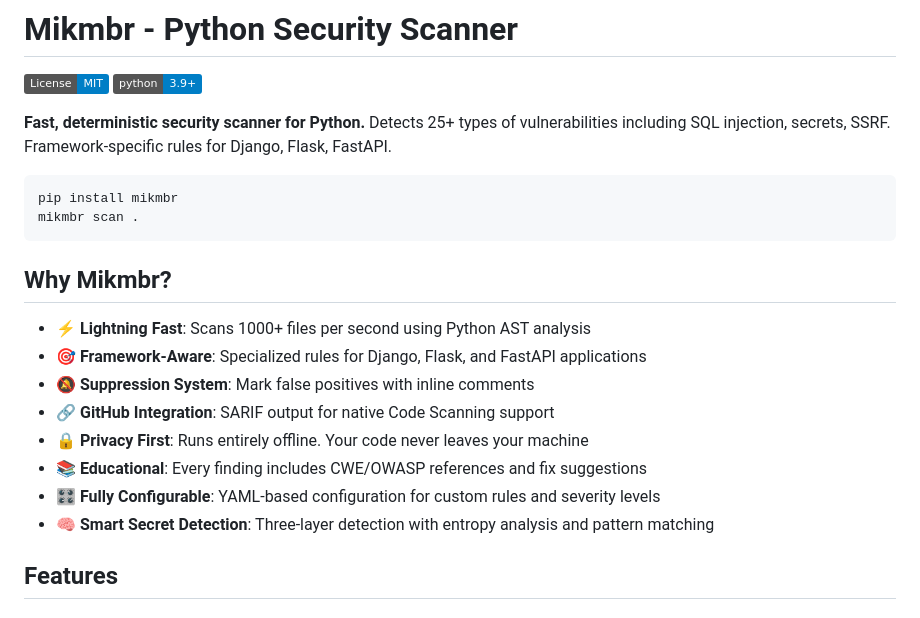
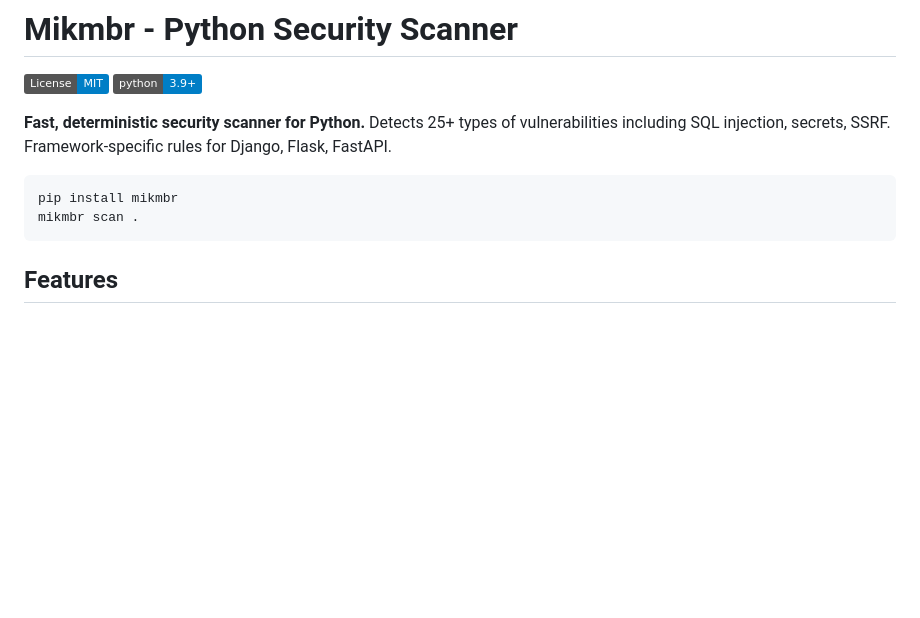
Before and after one commit to tonybowen-me/mikmbr, a Markdown page: README.md, the part around the change. Rendered like a GitHub page; badges without logos; blank space fills up the shorter version.

````diff
--- a/README.md
+++ b/README.md
@@ -9,17 +9,6 @@
 pip install mikmbr
 mikmbr scan .
 ```
-
-## Why Mikmbr?
-
-- **⚡ Lightning Fast**: Scans 1000+ files per second using Python AST analysis
-- **🎯 Framework-Aware**: Specialized rules for Django, Flask, and FastAPI applications
-- **🔕 Suppression System**: Mark false positives with inline comments
-- **🔗 GitHub Integration**: SARIF output for native Code Scanning support
-- **🔒 Privacy First**: Runs entirely offline. Your code never leaves your machine
-- **📚 Educational**: Every finding includes CWE/OWASP references and fix suggestions
-- **🎛️ Fully Configurable**: YAML-based configuration for custom rules and severity levels
-- **🧠 Smart Secret Detection**: Three-layer detection with entropy analysis and pattern matching
 
 ## Features
 
````
